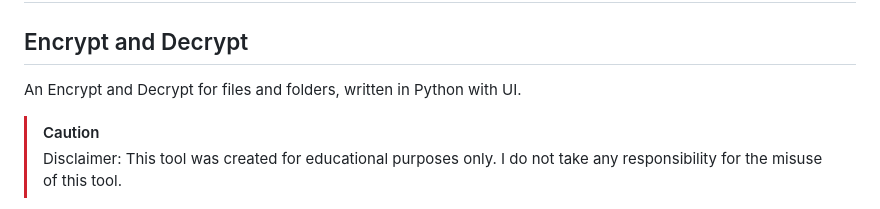
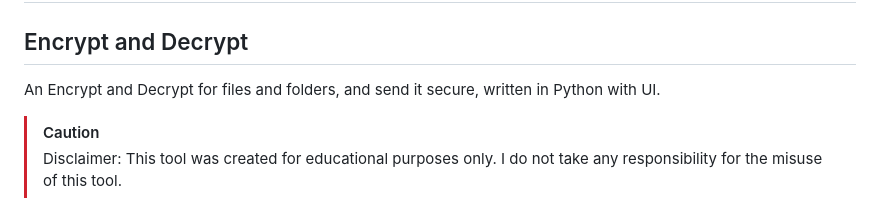
Before and after one commit to Rawierdt/GIE-UI, a Markdown page: README.md, the part around the change. Drawn GitHub-style.

```diff
--- a/README.md
+++ b/README.md
@@ -6,7 +6,7 @@
 # GIE-UI
 
 ## Encrypt and Decrypt
-An Encrypt and Decrypt for files and folders, written in Python with UI.
+An Encrypt and Decrypt for files and folders, and send it secure, written in Python with UI.
 
 
 > [!CAUTION]
```
